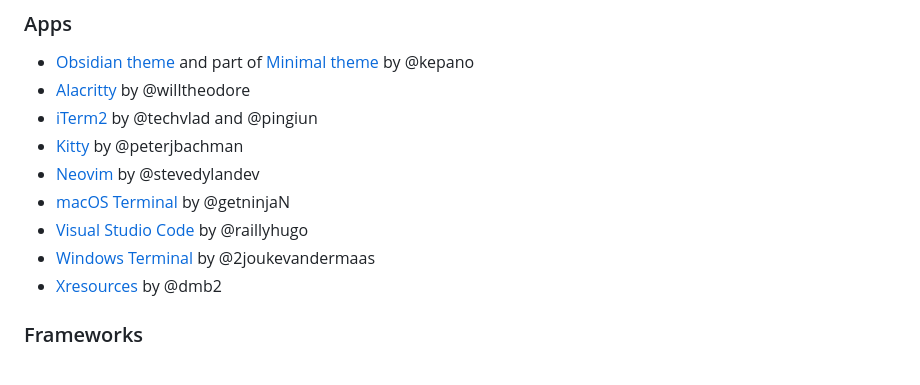
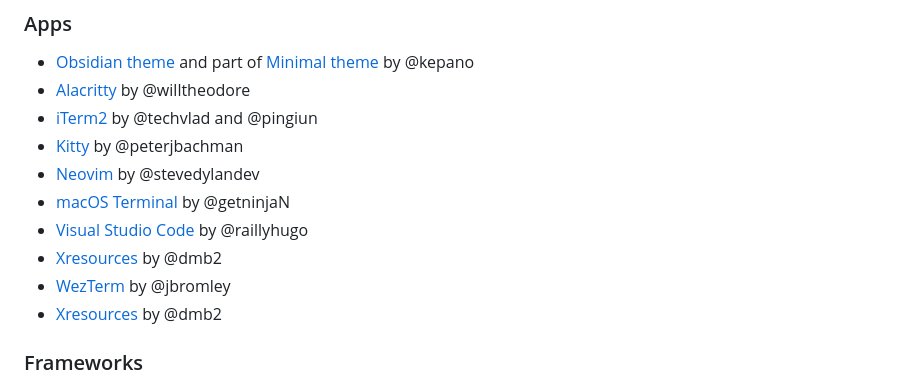
Before and after one commit to kepano/flexoki, a Markdown page: README.md, the part around the change. Rendered like a GitHub page.

Commit message:
Add WezTerm to list

```diff
--- a/README.md
+++ b/README.md
@@ -21,7 +21,8 @@ Flexoki is available for the following apps and tools.
 - [Neovim](https://github.com/kepano/flexoki/tree/main/neovim) by @stevedylandev
 - [macOS Terminal](https://github.com/kepano/flexoki/tree/main/terminal) by @getninjaN
 - [Visual Studio Code](https://github.com/kepano/flexoki/tree/main/vscode) by @raillyhugo
-- [Windows Terminal](https://github.com/kepano/flexoki/tree/main/windows-terminal) by @2joukevandermaas
+- [Xresources](https://github.com/kepano/flexoki/tree/main/xresources) by @dmb2
+- [WezTerm](https://github.com/kepano/flexoki/tree/main/wezterm) by @jbromley
 - [Xresources](https://github.com/kepano/flexoki/tree/main/xresources) by @dmb2
 
 ### Frameworks
```
